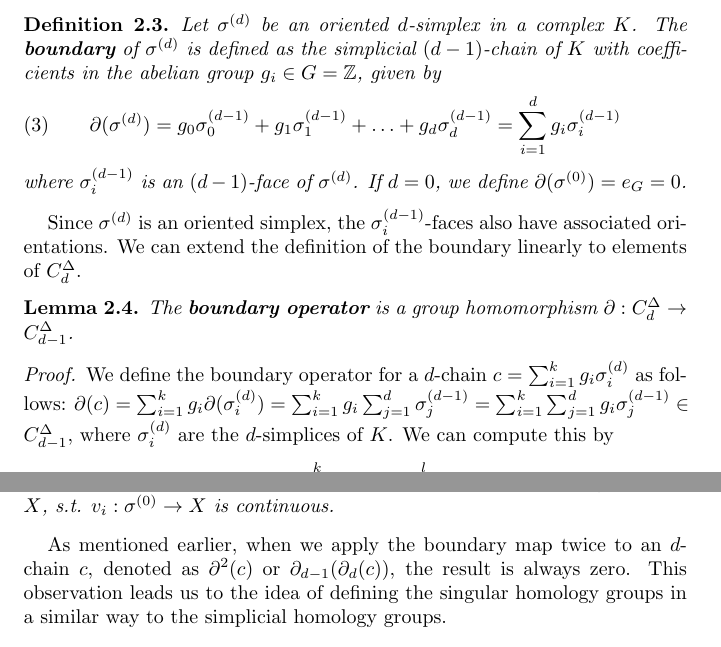
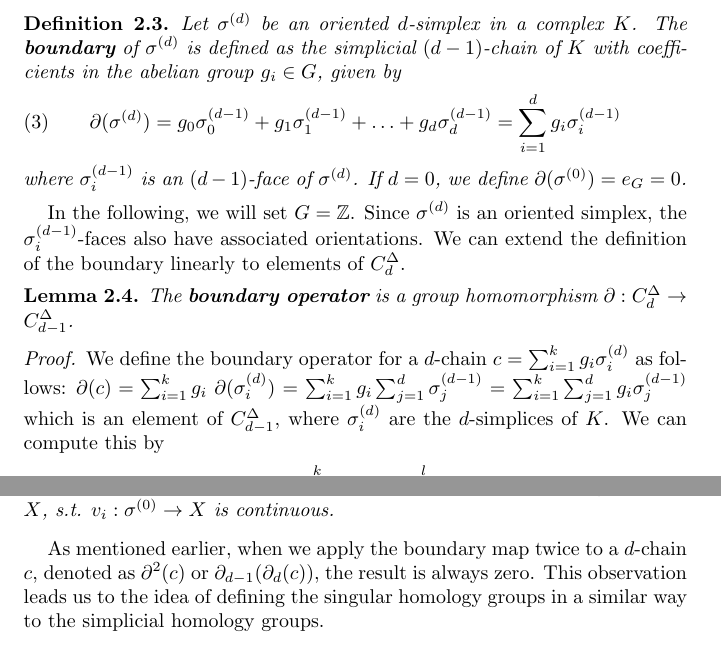
Before and after one commit to karhunenloeve/TopoHom, a LaTeX paper (main.tex): two parts of pages 4 and 10 of 22, joined at a grey line, cut so that both start at the same text. Compiled offline with pdfLaTeX.

Commit message:
correction up to page 10

```diff
--- a/main.tex
+++ b/main.tex
@@ -113,20 +113,20 @@ The identity element of the group is represented by the empty chain $\sum_{i \in
 \end{proof}
 
 \begin{definition}
-Let $\sigma^{(d)}$ be an oriented $d$-simplex in a complex $K$. The $\textbf{boundary}$ of $\sigma^{(d)}$ is defined as the simplicial $(d-1)$-chain of $K$ with coefficients in the abelian group $g_i \in G = \mathbb{Z}$, given by
+Let $\sigma^{(d)}$ be an oriented $d$-simplex in a complex $K$. The $\textbf{boundary}$ of $\sigma^{(d)}$ is defined as the simplicial $(d-1)$-chain of $K$ with coefficients in the abelian group $g_i \in G$, given by
 \begin{equation}
 \partial(\sigma^{(d)}) = g_0 \sigma^{(d-1)}_0 + g_1 \sigma^{(d-1)}_1 + \ldots + g_d \sigma^{(d-1)}_d = \sum_{i=1}^{d} g_i \sigma^{(d-1)}_i
 \end{equation}
 where $\sigma^{(d-1)}_i$ is an $(d-1)$-face of $\sigma^{(d)}$. If $d=0$, we define $\partial(\sigma^{(0)}) = e_G = 0$.
 \end{definition}
 
-Since $\sigma^{(d)}$ is an oriented simplex, the $\sigma^{(d-1)}_i$-faces also have associated orientations. We can extend the definition of the boundary linearly to elements of $C^\Delta_d$.
+In the following, we will set $G = \mathbb{Z}$. Since $\sigma^{(d)}$ is an oriented simplex, the $\sigma^{(d-1)}_i$-faces also have associated orientations. We can extend the definition of the boundary linearly to elements of $C^\Delta_d$.
 
 \begin{lemma}
 The \textbf{boundary operator} is a group homomorphism $\partial: C^\Delta_d \rightarrow C^\Delta_{d-1}$.
 \end{lemma}
 \begin{proof}
-We define the boundary operator for a $d$-chain $c = \sum_{i=1}^{k} g_i \sigma_i^{(d)}$ as follows: $\partial(c) = \sum_{i=1}^{k} g_i \partial(\sigma_i^{(d)}) = \sum_{i=1}^{k} g_i \sum_{j=1}^{d} \sigma_j^{(d-1)} = \sum_{i=1}^{k} \sum_{j=1}^{d} g_i \sigma_j^{(d-1)} \in C^\Delta_{d-1}$, where $\sigma_i^{(d)}$ are the $d$-simplices of $K$. We can compute this by
+We define the boundary operator for a $d$-chain $c = \sum_{i=1}^{k} g_i \sigma_i^{(d)}$ as follows: $\partial(c) = \sum_{i=1}^{k} g_i$ $\partial(\sigma_i^{(d)})$ $=$ $\sum_{i=1}^{k} g_i \sum_{j=1}^{d} \sigma_j^{(d-1)}$ $=$ $\sum_{i=1}^{k} \sum_{j=1}^{d} g_i \sigma_j^{(d-1)}$ which is an element of $C^\Delta_{d-1}$, where $\sigma_i^{(d)}$ are the $d$-simplices of $K$. We can compute this by
 \begin{align}
 \partial(c + c') &= \partial(\sum_{i=1}^{k} g_i \sigma_i^{(d)} + \sum_{j=1}^{l} g'_j \sigma_j^{(d)}) \\
 &= \sum_{i=1}^{k} g_i \partial(\sigma_i^{(d)}) + \sum_{j=1}^{l} g'_j \partial(\sigma_j^{(d)}) \\
@@ -295,7 +295,7 @@ The boundary map, denoted as $\partial_d$, is a function that operates on the ch
 Here, $v_i$ is a map that takes the $0$-simplex $\sigma^{(0)}$ to the corresponding vertex in $X$, s.t. $v_i: \sigma^{(0)} \rightarrow X$ is continuous.
 \end{definition}
 
-As mentioned earlier, when we apply the boundary map twice to an $d$-chain $c$, denoted as $\partial^2(c)$ or $\partial_{d-1}(\partial_d(c))$, the result is always zero. This observation leads us to the idea of defining the singular homology groups in a similar way to the simplicial homology groups.
+As mentioned earlier, when we apply the boundary map twice to a $d$-chain $c$, denoted as $\partial^2(c)$ or $\partial_{d-1}(\partial_d(c))$, the result is always zero. This observation leads us to the idea of defining the singular homology groups in a similar way to the simplicial homology groups.
 
 \begin{definition}
 The \textbf{singular homology group} $H_d(X)$ is defined to be the quotient $H_d(X) = \ker(\partial_d) / \text{im}(\partial_{d+1})$.
```
Also changed, not shown: main.pdf, main.tex (14 more changed lines).
